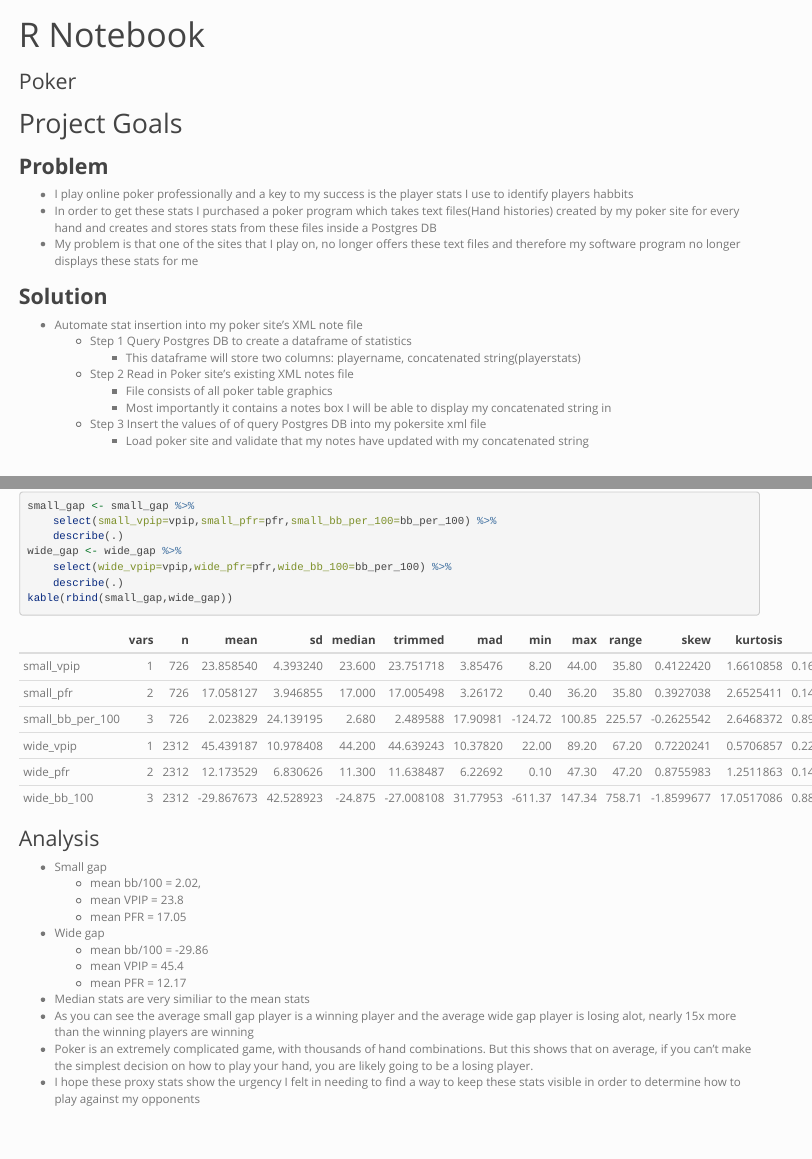
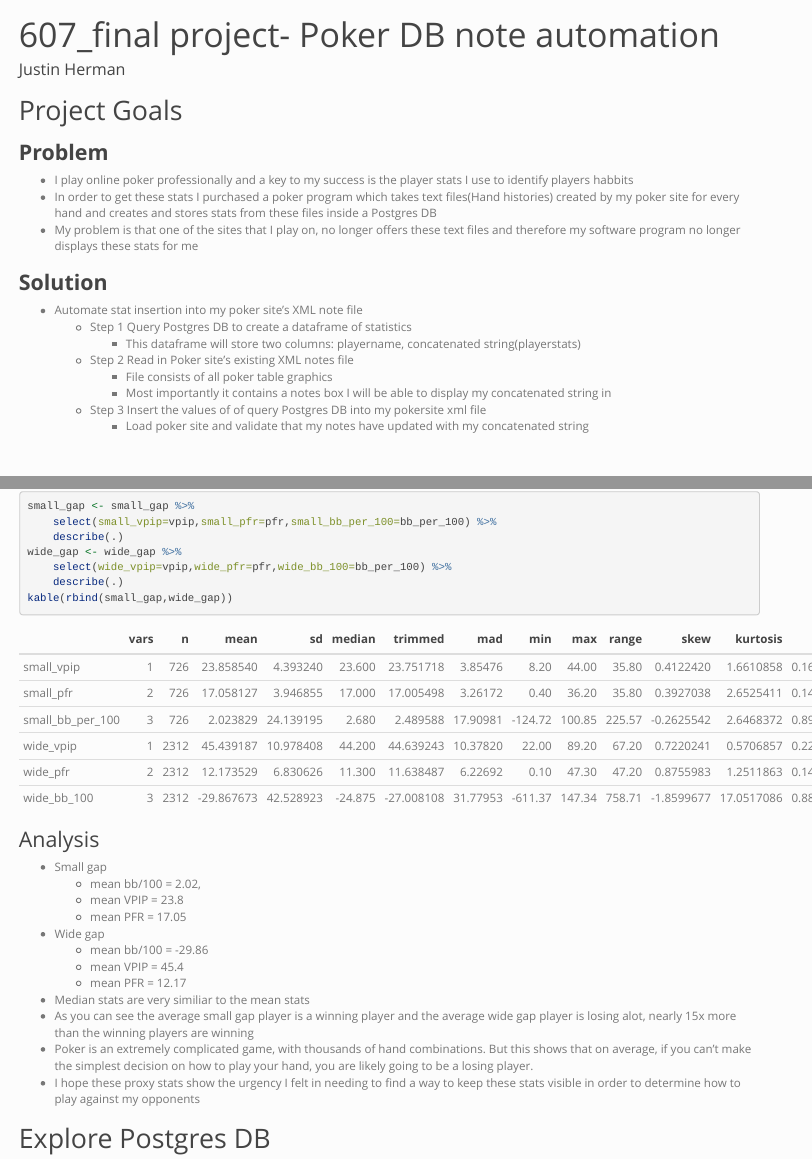
Before and after one commit to justinherman42/Justin-Data-607, an R Markdown document (final project/data_607_final_project.Rmd): the page in a window 1100 px wide, from its top, and a second part further down, joined at a grey line. Rendered offline with R 4.5, knitr and Pandoc, with nearby package versions; some code elsewhere in the file could not run offline; menus at the side of the page are left out; long lines of code are wrapped.

Commit message:
data_607 final
retitle

```diff
--- a/final project/data_607_final_project.Rmd
+++ b/final project/data_607_final_project.Rmd
@@ -1,5 +1,6 @@
 ---
-title: "R Notebook"
+title: "607_final project- Poker DB note automation "
+author: "Justin Herman"
 output:
   html_document:
     theme: "simplex"
```
Also changed, not shown: final project/data_607_final_project.Rmd (2 more changed lines).
